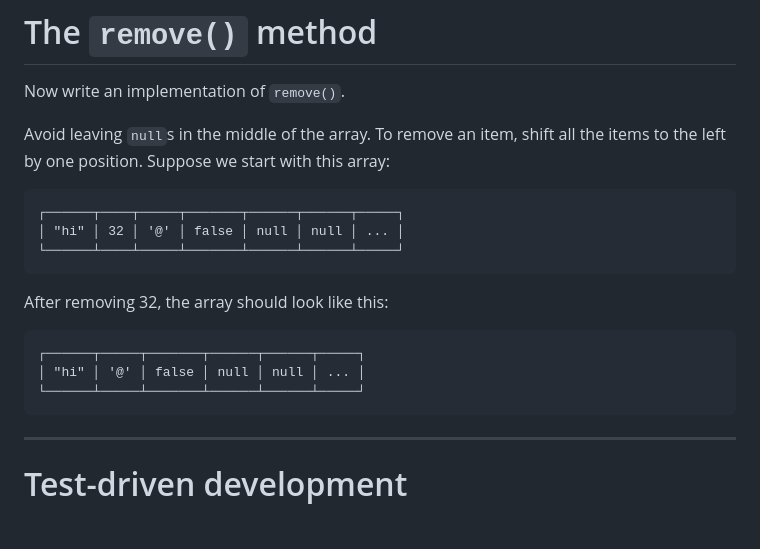
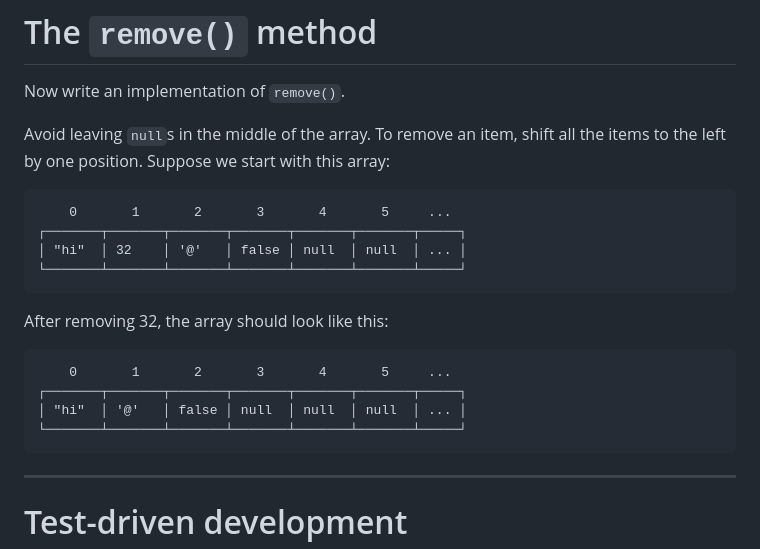
Before and after one commit to abreen/e22-labs, a Markdown page: lab1/slides.md, the part around the change. Drawn GitHub-style; blank space fills up the shorter version.

Commit message:
Improve format of array diagram

````diff
--- a/lab1/slides.md
+++ b/lab1/slides.md
@@ -115,17 +115,19 @@ Avoid leaving `null`s in the middle of the array. To remove an item, shift all
 the items to the left by one position. Suppose we start with this array:
 
 ```
-┌──────┬────┬─────┬───────┬──────┬──────┬─────┐
-│ "hi" │ 32 │ '@' │ false │ null │ null │ ... │
-└──────┴────┴─────┴───────┴──────┴──────┴─────┘
+    0       1       2       3       4       5     ...
+┌───────┬───────┬───────┬───────┬───────┬───────┬─────┐
+│ "hi"  │ 32    │ '@'   │ false │ null  │ null  │ ... │
+└───────┴───────┴───────┴───────┴───────┴───────┴─────┘
 ```
 
 After removing 32, the array should look like this:
 
 ```
-┌──────┬─────┬───────┬──────┬──────┬─────┐
-│ "hi" │ '@' │ false │ null │ null │ ... │
-└──────┴─────┴───────┴──────┴──────┴─────┘
+    0       1       2       3       4       5     ...
+┌───────┬───────┬───────┬───────┬───────┬───────┬─────┐
+│ "hi"  │ '@'   │ false │ null  │ null  │ null  │ ... │
+└───────┴───────┴───────┴───────┴───────┴───────┴─────┘
 ```
 
 ---
````
